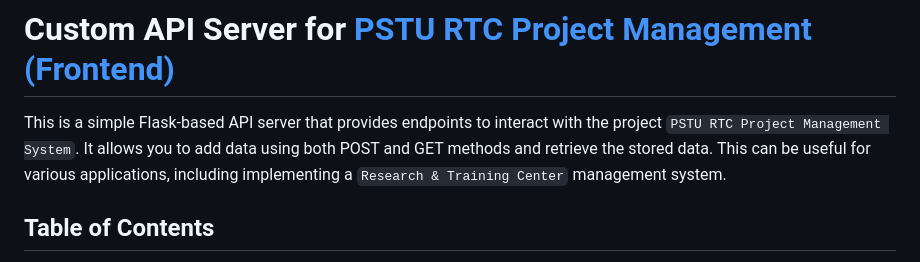
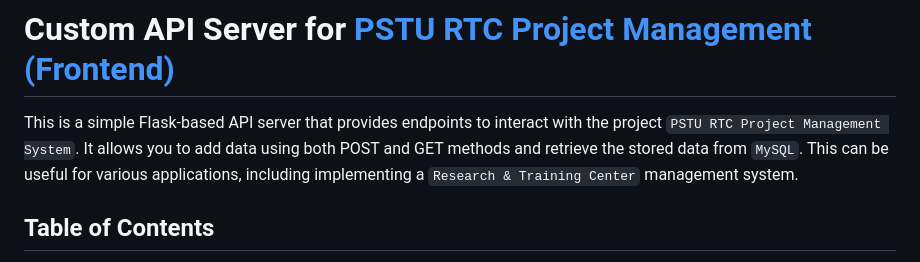
Before and after one commit to Rakibul73/rtc_project_backend_main, a Markdown page: README.md, the part around the change. Rendered like a GitHub page.

```diff
--- a/README.md
+++ b/README.md
@@ -1,6 +1,6 @@
 # Custom API Server for [PSTU RTC Project Management (Frontend)](https://github.com/Rakibul73/rtc_project_fronend)
 
-This is a simple Flask-based API server that provides endpoints to interact with the project `PSTU RTC Project Management System`. It allows you to add data using both POST and GET methods and retrieve the stored data. This can be useful for various applications, including implementing a `Research & Training Center` management system.
+This is a simple Flask-based API server that provides endpoints to interact with the project `PSTU RTC Project Management System`. It allows you to add data using both POST and GET methods and retrieve the stored data from `MySQL`. This can be useful for various applications, including implementing a `Research & Training Center` management system.
 
 ## Table of Contents
 
```
